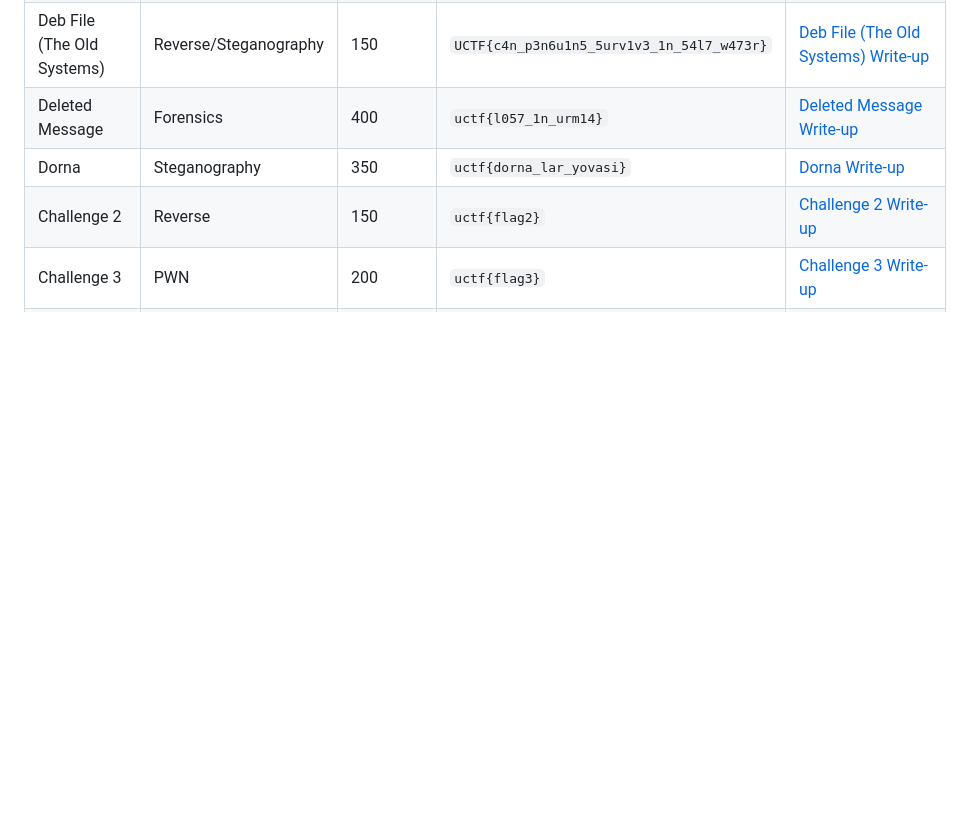
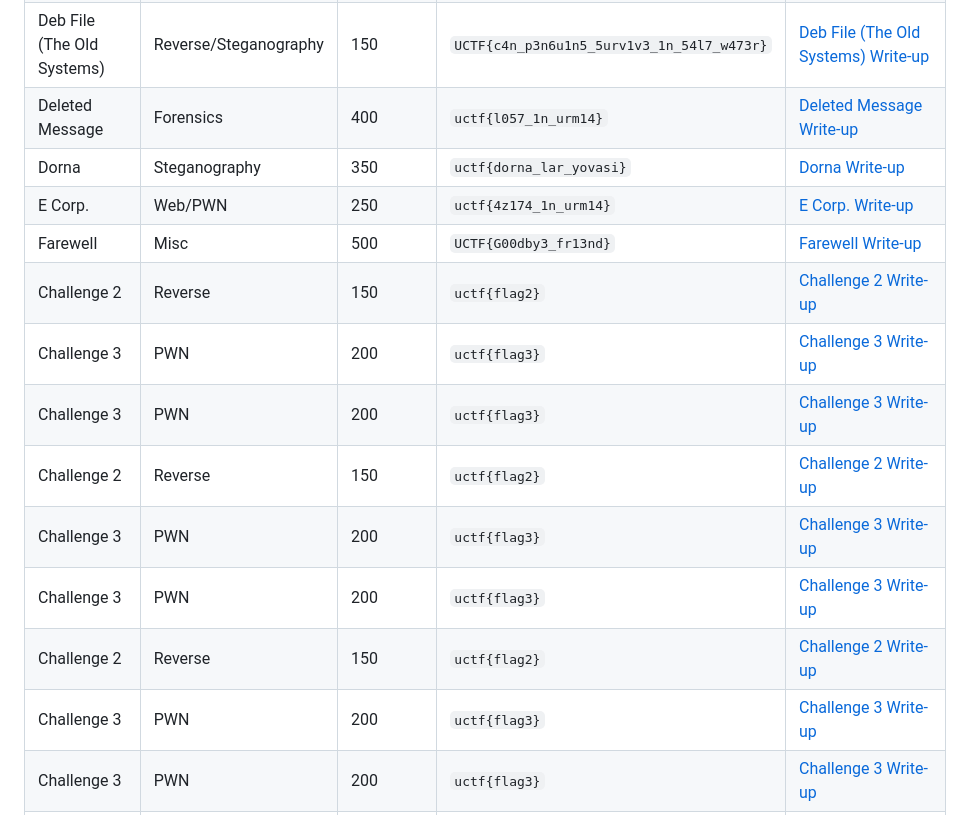
Before and after one commit to UrmiaCTF/UCTF-2023, a Markdown page: README.md, the part around the change. GitHub-like rendering; blank space fills up the shorter version.

Commit message:
Update README.md by adding information related to E Corp. and farewell

```diff
--- a/README.md
+++ b/README.md
@@ -65,7 +65,16 @@ View the final scoreboard and rankings for UCTF 2023 on [website link].
 | Deb File (The Old Systems)           | Reverse/Steganography                | 150             | `UCTF{c4n_p3n6u1n5_5urv1v3_1n_54l7_w473r}`     | [Deb File (The Old Systems) Write-up](https://github.com/UrmiaCTF/UCTF-2023/tree/main/deb-file#write-up) |
 | Deleted Message           | Forensics            | 400             | `uctf{l057_1n_urm14}`     | [Deleted Message Write-up](https://github.com/UrmiaCTF/UCTF-2023/tree/main/deleted-message-ctf#write-up) |
 | Dorna           | Steganography                | 350             | `uctf{dorna_lar_yovasi}`     | [Dorna Write-up](https://github.com/UrmiaCTF/UCTF-2023/tree/main/dorna#write-up) |
+| E Corp.           | Web/PWN            | 250             | `uctf{4z174_1n_urm14}`     | [E Corp. Write-up](https://github.com/UrmiaCTF/UCTF-2023/tree/main/e-corp-ctf#write-up) |
+| Farewell           | Misc                | 500             | `UCTF{G00dby3_fr13nd}`     | [Farewell Write-up](https://github.com/UrmiaCTF/UCTF-2023/tree/main/farewell#write-up) |
 | Challenge 2           | Reverse            | 150             | `uctf{flag2}`     | [Challenge 2 Write-up](write-ups/challenge2.md) |
+| Challenge 3           | PWN                | 200             | `uctf{flag3}`     | [Challenge 3 Write-up](write-ups/challenge3.md) |
+| Challenge 3           | PWN                | 200             | `uctf{flag3}`     | [Challenge 3 Write-up](write-ups/challenge3.md) |
+| Challenge 2           | Reverse            | 150             | `uctf{flag2}`     | [Challenge 2 Write-up](write-ups/challenge2.md) |
+| Challenge 3           | PWN                | 200             | `uctf{flag3}`     | [Challenge 3 Write-up](write-ups/challenge3.md) |
+| Challenge 3           | PWN                | 200             | `uctf{flag3}`     | [Challenge 3 Write-up](write-ups/challenge3.md) |
+| Challenge 2           | Reverse            | 150             | `uctf{flag2}`     | [Challenge 2 Write-up](write-ups/challenge2.md) |
+| Challenge 3           | PWN                | 200             | `uctf{flag3}`     | [Challenge 3 Write-up](write-ups/challenge3.md) |
 | Challenge 3           | PWN                | 200             | `uctf{flag3}`     | [Challenge 3 Write-up](write-ups/challenge3.md) |
 | Challenge 2           | Reverse            | 150             | `uctf{flag2}`     | [Challenge 2 Write-up](write-ups/challenge2.md) |
 | Challenge 3           | PWN                | 200             | `uctf{flag3}`     | [Challenge 3 Write-up](write-ups/challenge3.md) |
```
